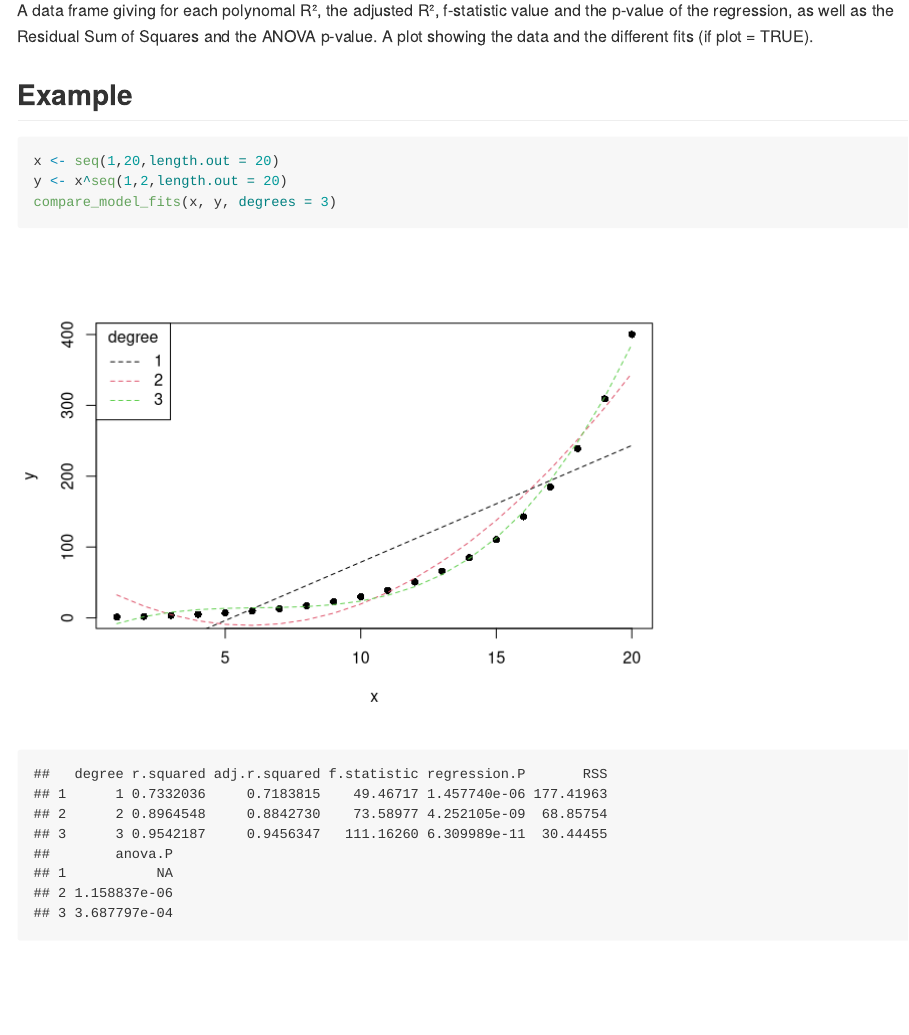
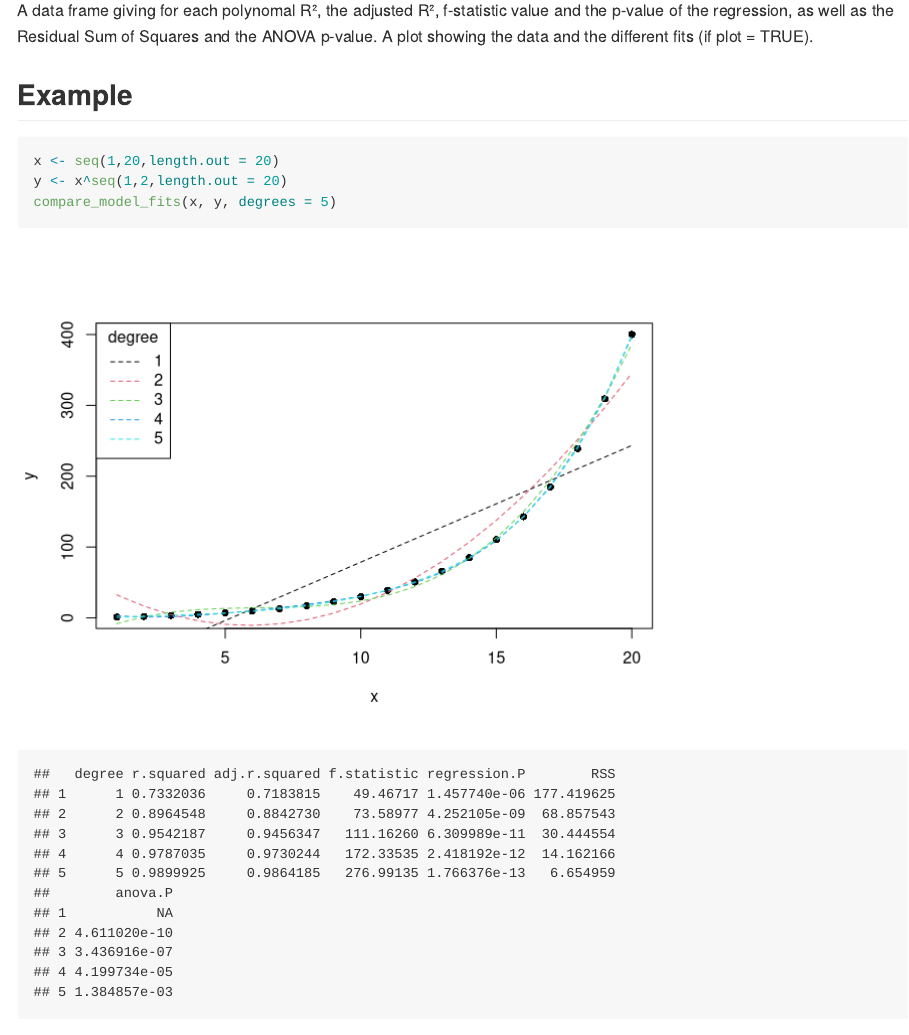
Before and after one commit to Davidatlarge/compare_model_fits, an R Markdown document (README.Rmd): the page in a window 1100 px wide, from 600 px down. Rendered offline with R 4.5, knitr and Pandoc, with nearby package versions.

Commit message:
correct error in function where a number (3) was written instead of an argument (degrees)

````diff
--- a/README.Rmd
+++ b/README.Rmd
@@ -31,5 +31,5 @@ A plot showing the data and the different fits (if plot = TRUE).
 ```{r example, echo = TRUE}
 x <- seq(1,20,length.out = 20)
 y <- x^seq(1,2,length.out = 20)
-compare_model_fits(x, y, degrees = 3)
+compare_model_fits(x, y, degrees = 5)
 ```
--- a/compare_model_fits.R
+++ b/compare_model_fits.R
@@ -2,7 +2,7 @@
 
 compare_model_fits <- function(x, y, degrees, plot = TRUE){
   # fit models to data
-  models <- lapply(1:3, function(deg) {lm(x ~ poly(y, degree = deg))}) # runs the models up to n degrees and stores them all in a list
+  models <- lapply(1:degrees, function(deg) {lm(x ~ poly(y, degree = deg))}) # runs the models up to n degrees and stores them all in a list
 
   # run anova on models to see p-value for the reduction fo risidual sum of squares
   # https://stackoverflow.com/questions/43436047/anova-on-a-sequence-of-models-stored-in-a-list
@@ -33,7 +33,7 @@ compare_model_fits <- function(x, y, degrees, plot = TRUE){
   # plot data and fits
   if(plot){
     plot(x,y, pch = 16) # plot the data
-    lapply(1:3, function(deg) # plot the regression lines
+    lapply(1:degrees, function(deg) # plot the regression lines
     {lines(sort(x), fitted(lm(y ~ poly(x, degree = deg)))[order(x)], col = deg, type = 'l', lty = "dashed")}
     )
     legend("topleft", title = "degree", legend = c(1:degrees), col = c(1:degrees), lty = "dashed") # add legend
````
Also changed, not shown: README.md, 1 other file.
